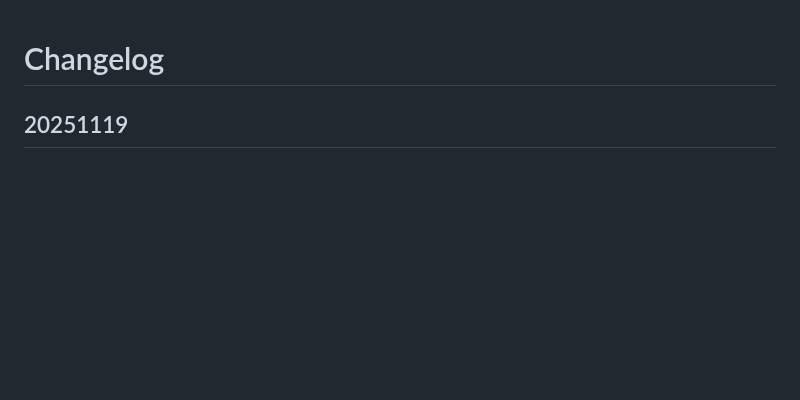
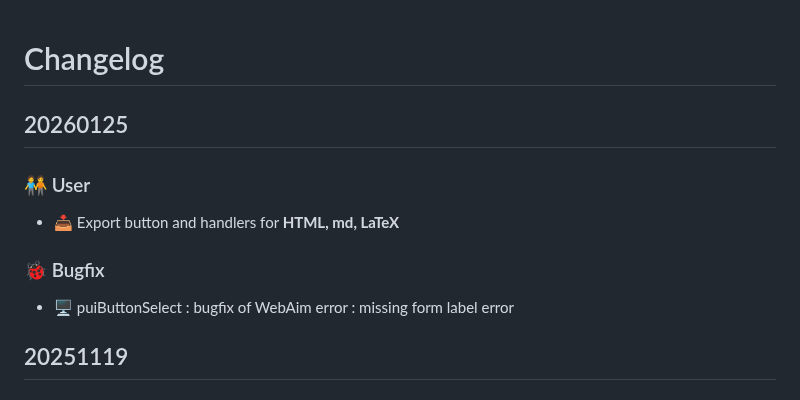
Before and after one commit to HelpViewer/HelpViewer, a Markdown page: CHANGELOG.md, the part around the change. Drawn GitHub-style; blank space fills up the shorter version.

Commit message:
Publishing info added [pub]

```diff
--- a/CHANGELOG.md
+++ b/CHANGELOG.md
@@ -1,4 +1,12 @@
 # Changelog
+
+## 20260125
+
+### 🧑‍🤝‍🧑 User
+- 📥 Export button and handlers for **HTML, md, LaTeX**
+
+### 🐞 Bugfix
+- 🖥️ puiButtonSelect : bugfix of WebAim error : missing form label error
 
 ## 20251119
 
```
